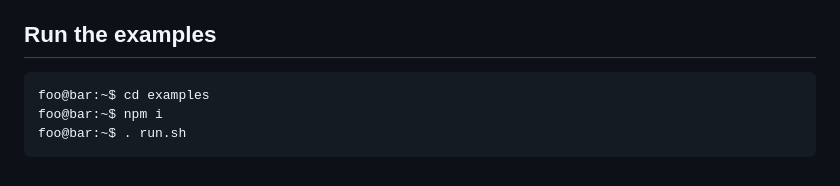
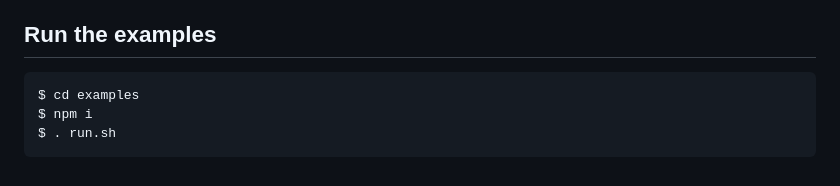
Before and after one commit to edkelly303/elm-multitool, a Markdown page: README.md, the part around the change. GitHub-like rendering.

Commit message:
Update README.md
Better console stuff on how to run examples

````diff
--- a/README.md
+++ b/README.md
@@ -154,7 +154,7 @@ But if you also want bytes codecs, test fuzzers, random generators, toStrings, t
 ## Run the examples
 
 ```console
-foo@bar:~$ cd examples
-foo@bar:~$ npm i
-foo@bar:~$ . run.sh
+$ cd examples
+$ npm i
+$ . run.sh
 ```
````
